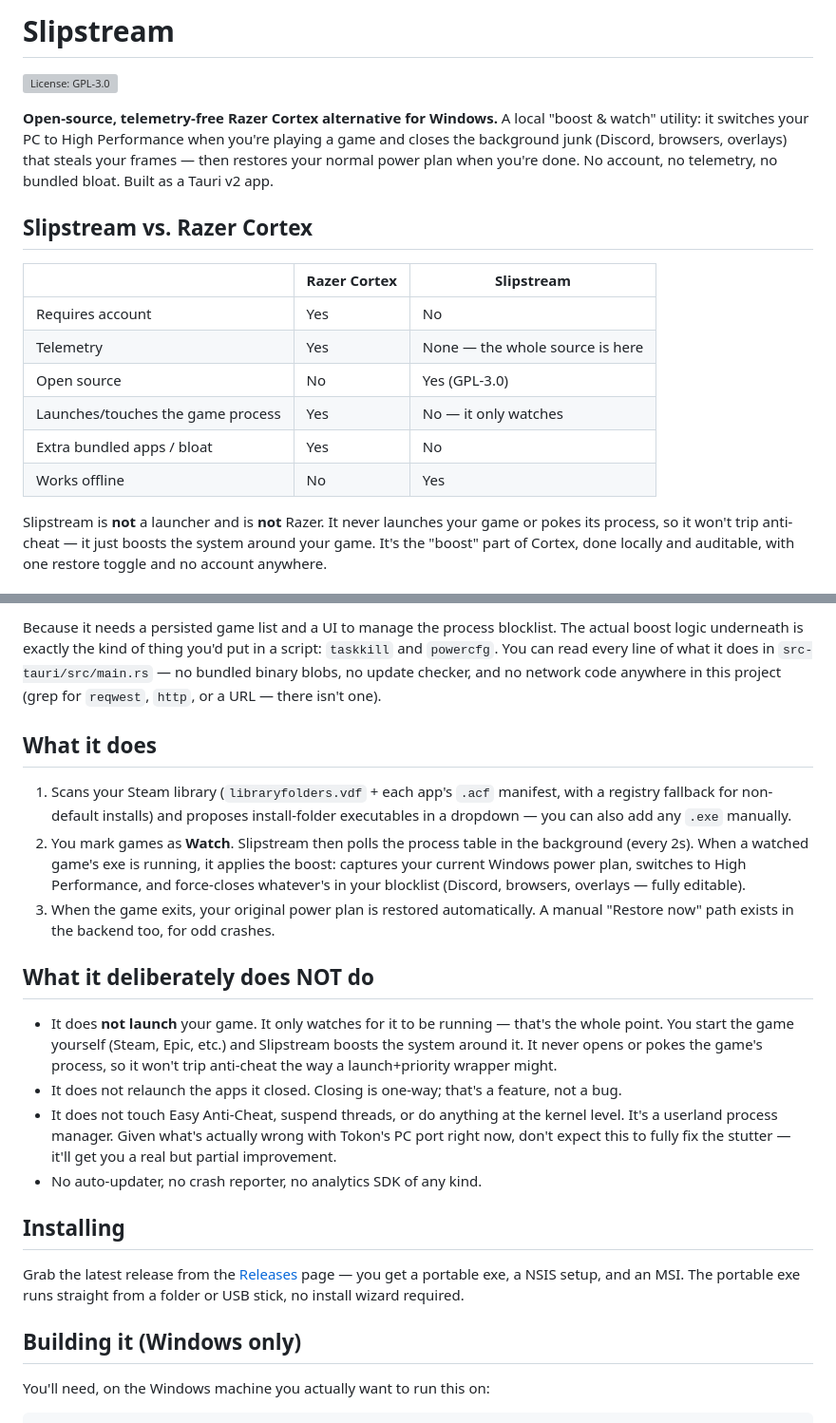
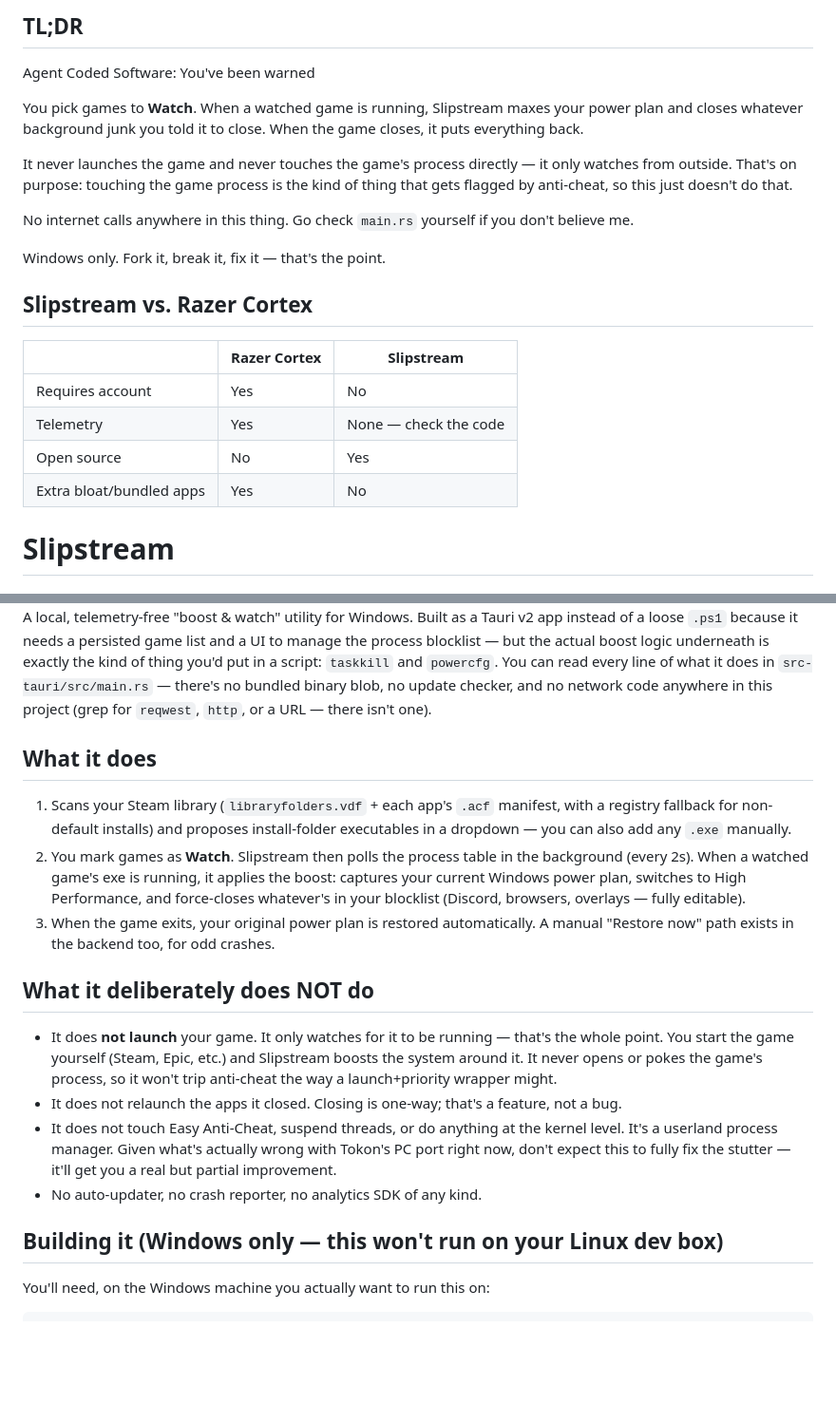
Before and after one commit to ChaosCodify/slipstream, a Markdown page: README.md, 2 parts joined by grey strips. Shown at 95% size. Drawn GitHub-style; blank space fills up the shorter version; grey boxes are pictures that could not be loaded.

Commit message:
Restore README for editing; add ready-to-paste content blocks

```diff
--- a/README.md
+++ b/README.md
@@ -1,26 +1,29 @@
-# Slipstream
+## TL;DR
 
-[![License: GPL-3.0](https://img.shields.io/github/license/ChaosCodify/slipstream)](https://github.com/ChaosCodify/slipstream/blob/main/LICENSE)
+Agent Coded Software: You've been warned
 
-**Open-source, telemetry-free Razer Cortex alternative for Windows.** A local
-"boost & watch" utility: it switches your PC to High Performance when you're
-playing a game and closes the background junk (Discord, browsers, overlays)
-that steals your frames — then restores your normal power plan when you're
-done. No account, no telemetry, no bundled bloat. Built as a Tauri v2 app.
+You pick games to **Watch**. When a watched game is running, Slipstream
+maxes your power plan and closes whatever background junk you told it
+to close. When the game closes, it puts everything back.
+
+It never launches the game and never touches the game's process
+directly — it only watches from outside. That's on purpose: touching
+the game process is the kind of thing that gets flagged by anti-cheat,
+so this just doesn't do that.
+
+No internet calls anywhere in this thing. Go check `main.rs` yourself
+if you don't believe me.
+
+Windows only. Fork it, break it, fix it — that's the point.
 
 ## Slipstream vs. Razer Cortex
 
-| | Razer Cortex | Slipstream |
-|---|---|---|
-| Requires account | Yes | No |
-| Telemetry | Yes | None — the whole source is here |
-| Open source | No | Yes (GPL-3.0) |
-| Launches/touches the game process | Yes | No — it only watches |
-| Extra bundled apps / bloat | Yes | No |
-| Works offline | No | Yes |
+|                     | Razer Cortex        | Slipstream          |
+|---------------------|----------------------|----------------------|
+| Requires account    | Yes                  | No                   |
+| Telemetry           | Yes                  | None — check the code |
+| Open source          | No                    | Yes                  |
+| Extra bloat/bundled apps | Yes              | No                   |
 
-Slipstream is **not** a launcher and is **not** Razer. It never launches your
-game or pokes its process, so it won't trip anti-cheat — it just boosts the
-system around your game. It's the "boost" part of Cortex, done locally and
-auditable, with one restore toggle and no account anywhere.
+# Slipstream
 
@@ -28,22 +31,25 @@ auditable, with one restore toggle and no account anywhere.
 
-Because it needs a persisted game list and a UI to manage the process
-blocklist. The actual boost logic underneath is exactly the kind of thing
-you'd put in a script: `taskkill` and `powercfg`. You can read every line of
-what it does in `src-tauri/src/main.rs` — no bundled binary blobs, no update
+
+A local, telemetry-free "boost & watch" utility for Windows. Built as a
+Tauri v2 app instead of a loose `.ps1` because it needs a persisted game
+list and a UI to manage the process blocklist — but the actual boost logic
+underneath is exactly the kind of thing you'd put in a script: `taskkill`
+and `powercfg`. You can read every line of what it does in
+`src-tauri/src/main.rs` — there's no bundled binary blob, no update
 checker, and no network code anywhere in this project (grep for `reqwest`,
 `http`, or a URL — there isn't one).
 
 ## What it does
 
 1. Scans your Steam library (`libraryfolders.vdf` + each app's `.acf`
-   manifest, with a registry fallback for non-default installs) and proposes
-   install-folder executables in a dropdown — you can also add any `.exe`
-   manually.
-2. You mark games as **Watch**. Slipstream then polls the process table in
-   the background (every 2s). When a watched game's exe is running, it
-   applies the boost: captures your current Windows power plan, switches to
-   High Performance, and force-closes whatever's in your blocklist (Discord,
-   browsers, overlays — fully editable).
+   manifest, with a registry fallback for non-default installs) and
+   proposes install-folder executables in a dropdown — you can also add
+   any `.exe` manually.
+2. You mark games as **Watch**. Slipstream then polls the process table
+   in the background (every 2s). When a watched game's exe is running,
+   it applies the boost: captures your current Windows power plan, switches
+   to High Performance, and force-closes whatever's in your blocklist
+   (Discord, browsers, overlays — fully editable).
 3. When the game exits, your original power plan is restored automatically.
    A manual "Restore now" path exists in the backend too, for odd crashes.
 
@@ -57,18 +63,12 @@ checker, and no network code anywhere in this project (grep for `reqwest`,
 - It does not relaunch the apps it closed. Closing is one-way; that's a
   feature, not a bug.
 - It does not touch Easy Anti-Cheat, suspend threads, or do anything at the
-  kernel level. It's a userland process manager. Given what's actually wrong
-  with Tokon's PC port right now, don't expect this to fully fix the stutter
-  — it'll get you a real but partial improvement.
+  kernel level. It's a userland process manager. Given what's actually
+  wrong with Tokon's PC port right now, don't expect this to fully fix the
+  stutter — it'll get you a real but partial improvement.
 - No auto-updater, no crash reporter, no analytics SDK of any kind.
 
-## Installing
-
-Grab the latest release from the [Releases](https://github.com/ChaosCodify/slipstream/releases)
-page — you get a portable exe, a NSIS setup, and an MSI. The portable exe
-runs straight from a folder or USB stick, no install wizard required.
-
-## Building it (Windows only)
+## Building it (Windows only — this won't run on your Linux dev box)
 
 You'll need, on the Windows machine you actually want to run this on:
 
```
Also changed, not shown: other parts of README.md (+4 -12 lines), docs/README-blocks.md (added, +69 -0 lines).
